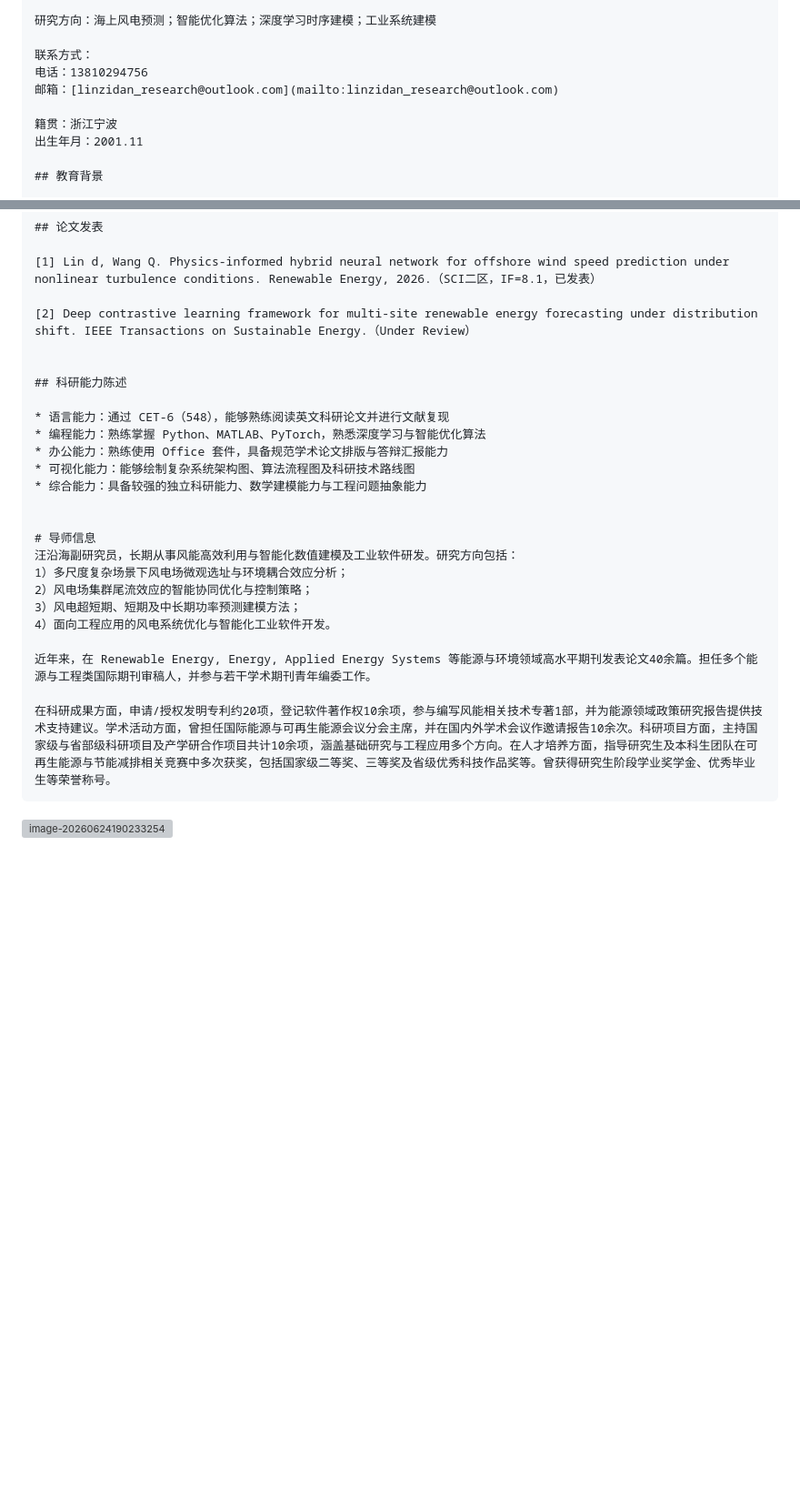
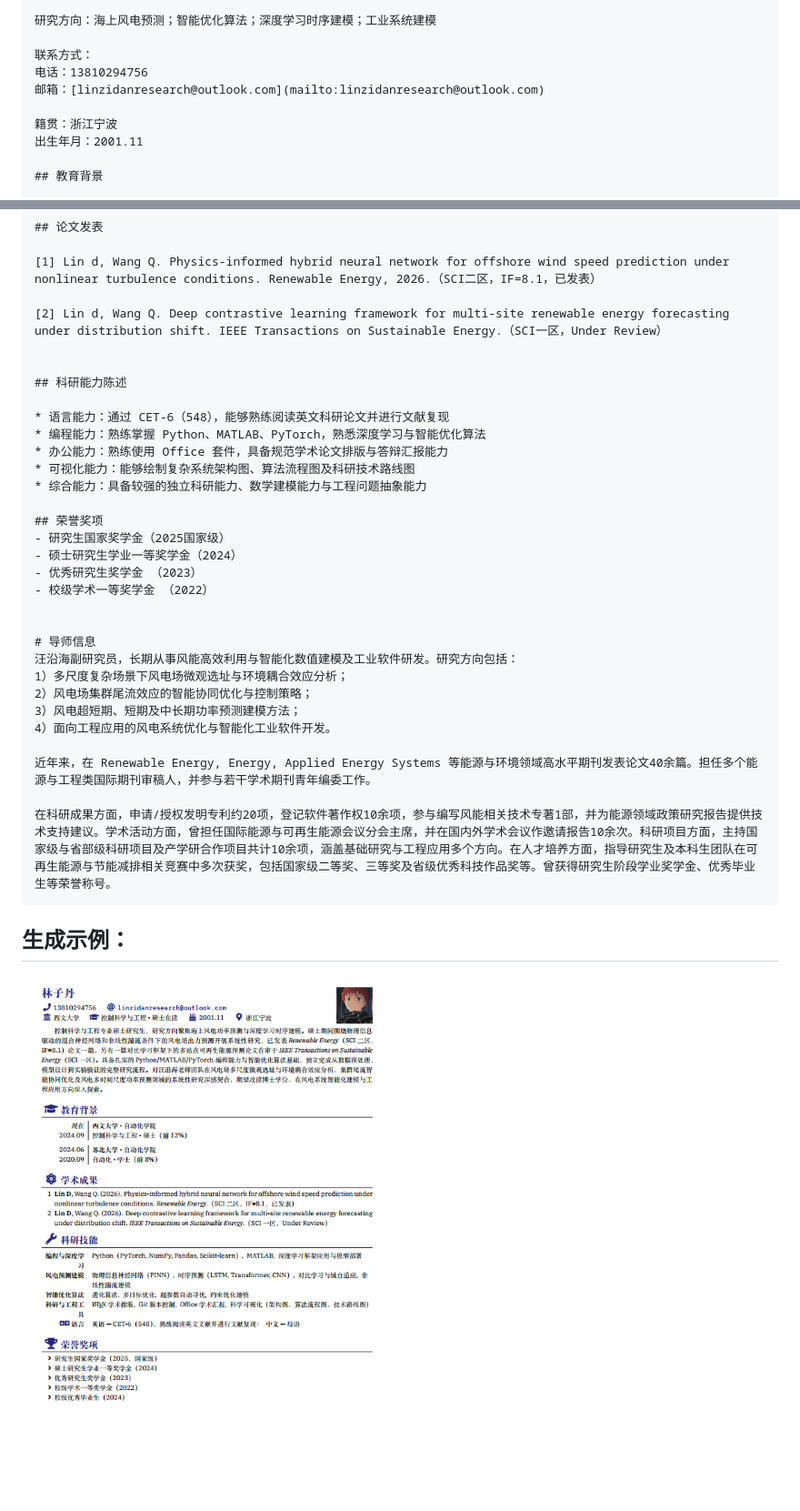
Before and after one commit to lyj-12/phd-cv-generator-skills, a Markdown page: README.md, 2 parts joined by grey strips. Shown at 91% size. Rendered like a GitHub page; pictures changed too: README.assets/image-20260624191303235.png (added); blank space fills up the shorter version; grey boxes are pictures that could not be loaded.

Commit message:
up

````diff
--- a/README.md
+++ b/README.md
@@ -104,7 +104,7 @@ xelatex <主文件名>.tex
 
 联系方式：
 电话：13810294756
-邮箱：[linzidan_research@outlook.com](mailto:linzidan_research@outlook.com)
+邮箱：[linzidanresearch@outlook.com](mailto:linzidanresearch@outlook.com)
 
 籍贯：浙江宁波
 出生年月：2001.11
@@ -133,7 +133,7 @@ xelatex <主文件名>.tex
 
 [1] Lin d, Wang Q. Physics-informed hybrid neural network for offshore wind speed prediction under nonlinear turbulence conditions. Renewable Energy, 2026.（SCI二区，IF=8.1，已发表）
 
-[2] Deep contrastive learning framework for multi-site renewable energy forecasting under distribution shift. IEEE Transactions on Sustainable Energy.（Under Review）
+[2] Lin d, Wang Q. Deep contrastive learning framework for multi-site renewable energy forecasting under distribution shift. IEEE Transactions on Sustainable Energy.（SCI一区，Under Review）
 
 
 ## 科研能力陈述
@@ -143,6 +143,12 @@ xelatex <主文件名>.tex
 * 办公能力：熟练使用 Office 套件，具备规范学术论文排版与答辩汇报能力
 * 可视化能力：能够绘制复杂系统架构图、算法流程图及科研技术路线图
 * 综合能力：具备较强的独立科研能力、数学建模能力与工程问题抽象能力
+
+## 荣誉奖项
+- 研究生国家奖学金（2025国家级）
+- 硕士研究生学业一等奖学金（2024）
+- 优秀研究生奖学金 （2023）
+- 校级学术一等奖学金 （2022）
 
 
 # 导师信息
@@ -157,8 +163,8 @@ xelatex <主文件名>.tex
 在科研成果方面，申请/授权发明专利约20项，登记软件著作权10余项，参与编写风能相关技术专著1部，并为能源领域政策研究报告提供技术支持建议。学术活动方面，曾担任国际能源与可再生能源会议分会主席，并在国内外学术会议作邀请报告10余次。科研项目方面，主持国家级与省部级科研项目及产学研合作项目共计10余项，涵盖基础研究与工程应用多个方向。在人才培养方面，指导研究生及本科生团队在可再生能源与节能减排相关竞赛中多次获奖，包括国家级二等奖、三等奖及省级优秀科技作品奖等。曾获得研究生阶段学业奖学金、优秀毕业生等荣誉称号。
 ```
 
+## 生成示例：
 
 
 
-
-![image-20260624190233254](.\README.assets\image-20260624190233254.png)
+![image-20260624191303235](README.assets/image-20260624191303235.png)
````
Also changed, not shown: README.assets/image-20260624190233254.png (deleted).
